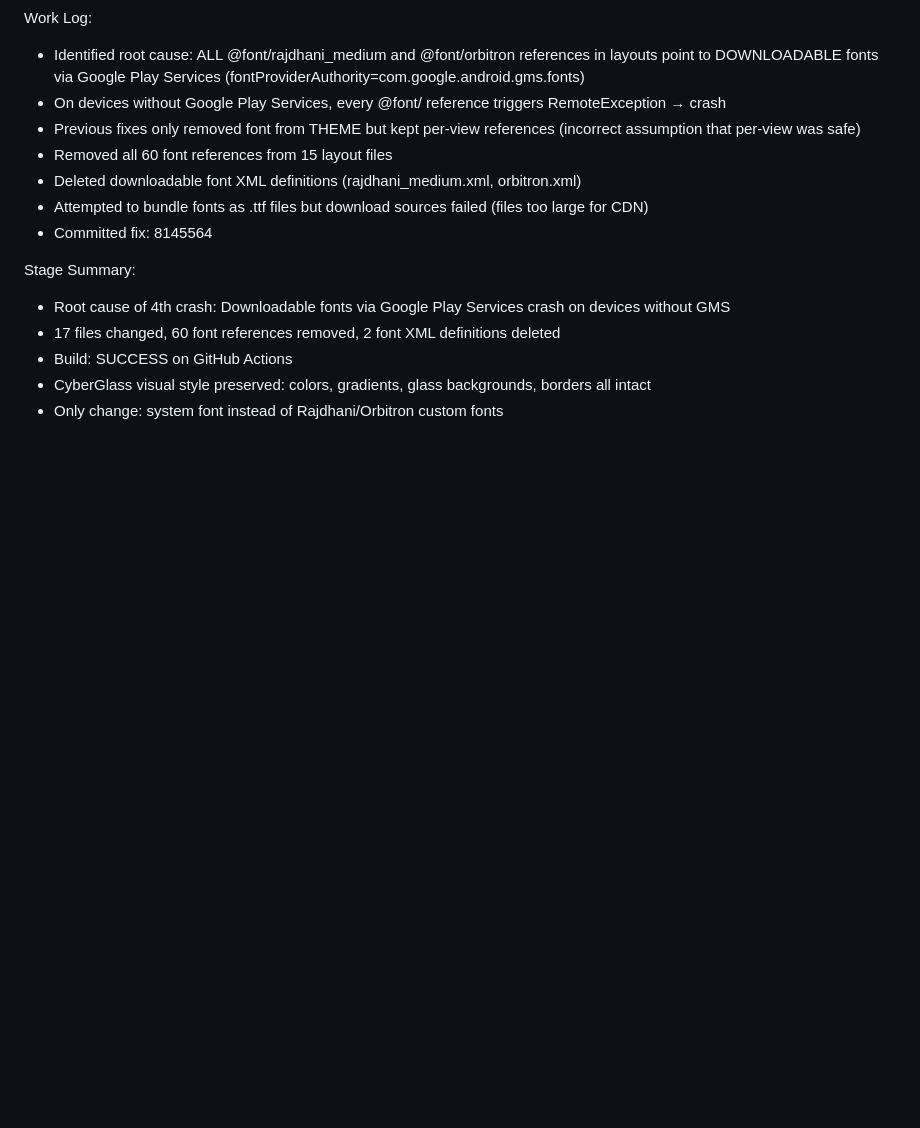
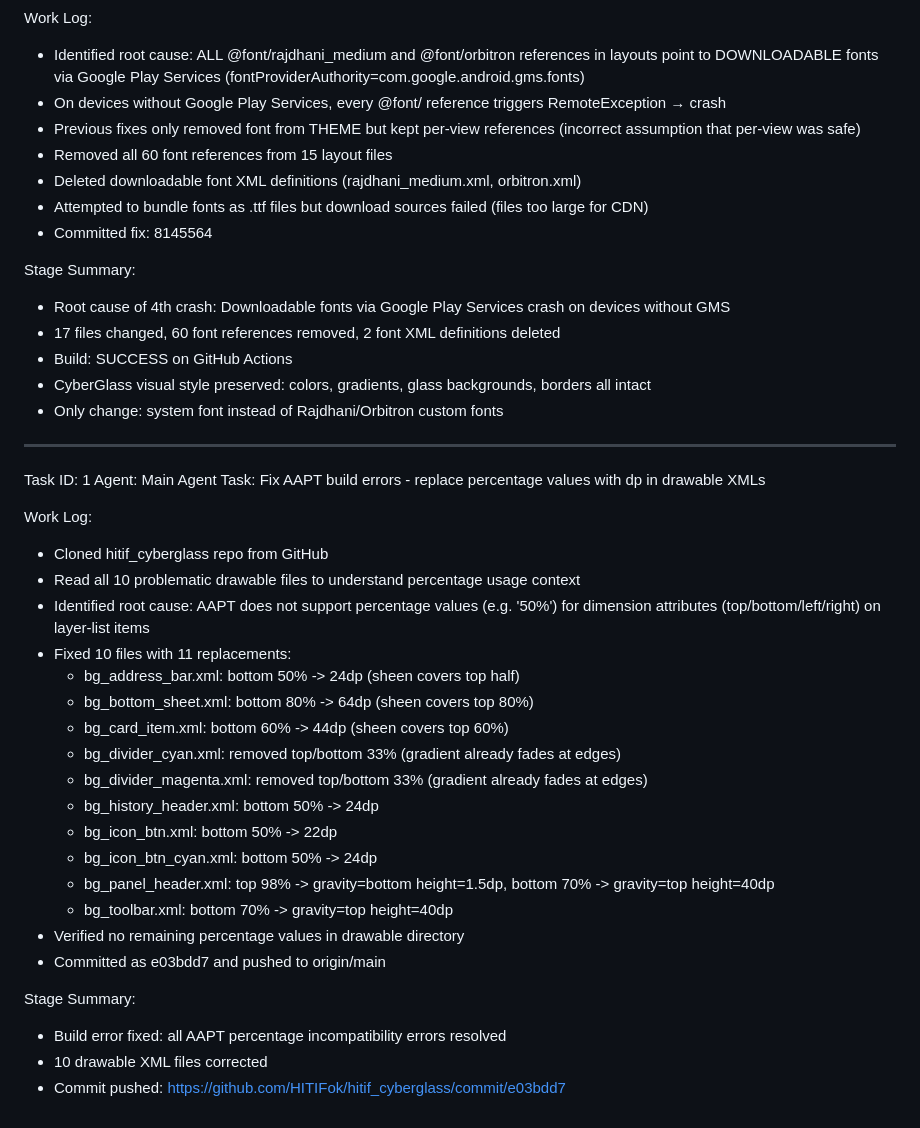
Before and after one commit to HITIFok/hitif_cyberglass, a Markdown page: worklog.md, the part around the change. Rendered like a GitHub page; blank space fills up the shorter version.

Commit message:
91885390-6786-4bb0-8a14-29e38705eac9

```diff
--- a/worklog.md
+++ b/worklog.md
@@ -137,3 +137,30 @@ Stage Summary:
 - Build: SUCCESS on GitHub Actions
 - CyberGlass visual style preserved: colors, gradients, glass backgrounds, borders all intact
 - Only change: system font instead of Rajdhani/Orbitron custom fonts
+---
+Task ID: 1
+Agent: Main Agent
+Task: Fix AAPT build errors - replace percentage values with dp in drawable XMLs
+
+Work Log:
+- Cloned hitif_cyberglass repo from GitHub
+- Read all 10 problematic drawable files to understand percentage usage context
+- Identified root cause: AAPT does not support percentage values (e.g. '50%') for dimension attributes (top/bottom/left/right) on layer-list items
+- Fixed 10 files with 11 replacements:
+  - bg_address_bar.xml: bottom 50% -> 24dp (sheen covers top half)
+  - bg_bottom_sheet.xml: bottom 80% -> 64dp (sheen covers top 80%)
+  - bg_card_item.xml: bottom 60% -> 44dp (sheen covers top 60%)
+  - bg_divider_cyan.xml: removed top/bottom 33% (gradient already fades at edges)
+  - bg_divider_magenta.xml: removed top/bottom 33% (gradient already fades at edges)
+  - bg_history_header.xml: bottom 50% -> 24dp
+  - bg_icon_btn.xml: bottom 50% -> 22dp
+  - bg_icon_btn_cyan.xml: bottom 50% -> 24dp
+  - bg_panel_header.xml: top 98% -> gravity=bottom height=1.5dp, bottom 70% -> gravity=top height=40dp
+  - bg_toolbar.xml: bottom 70% -> gravity=top height=40dp
+- Verified no remaining percentage values in drawable directory
+- Committed as e03bdd7 and pushed to origin/main
+
+Stage Summary:
+- Build error fixed: all AAPT percentage incompatibility errors resolved
+- 10 drawable XML files corrected
+- Commit pushed: https://github.com/HITIFok/hitif_cyberglass/commit/e03bdd7
```
